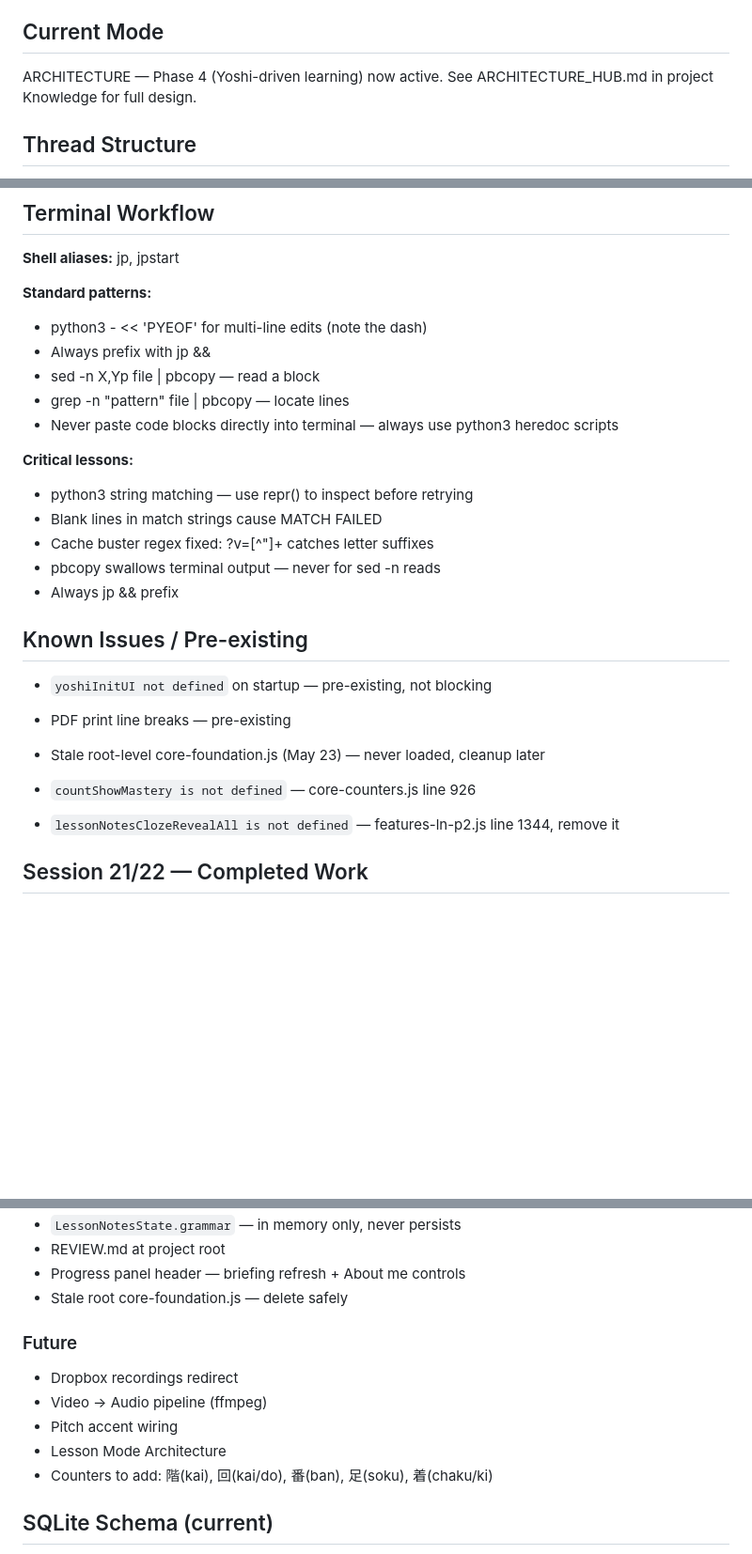
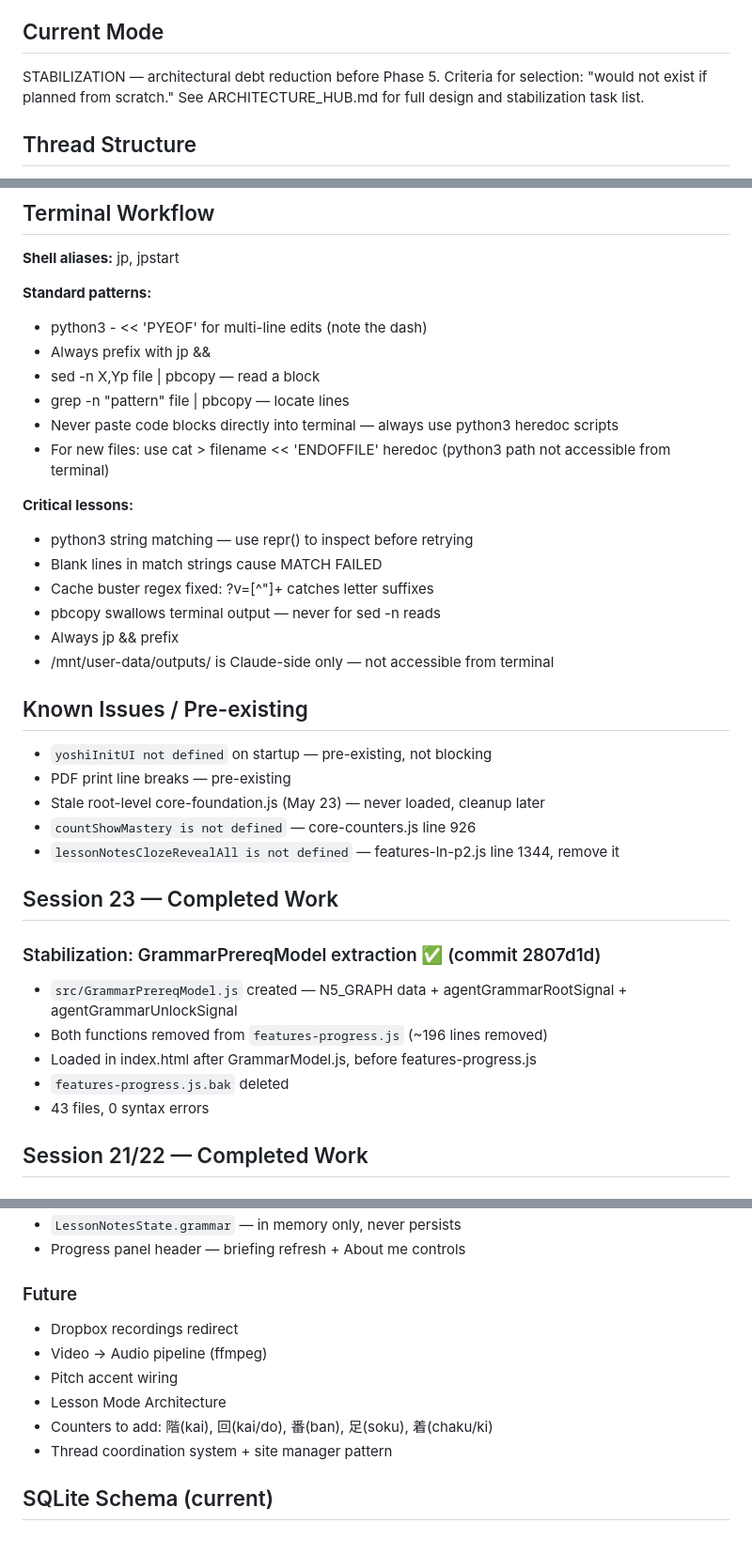
Before and after one commit to jpstudioyoshi/jpstudio, a Markdown page: context-session.md, 3 parts joined by grey strips. Shown at 94% size. GitHub-like rendering; blank space fills up the shorter version.

```diff
--- a/context-session.md
+++ b/context-session.md
@@ -38,8 +38,9 @@ Last updated: 2026-06-03 (session 21/22 — Phase 4 pipeline wired, DrillSRS rat
 - Guide: claude-code-guide.md in project root
 
 ## Current Mode
-ARCHITECTURE — Phase 4 (Yoshi-driven learning) now active.
-See ARCHITECTURE_HUB.md in project Knowledge for full design.
+STABILIZATION — architectural debt reduction before Phase 5.
+Criteria for selection: "would not exist if planned from scratch."
+See ARCHITECTURE_HUB.md for full design and stabilization task list.
 
 ## Thread Structure
 - **Architecture thread** — design decisions, audits, doc updates only (this thread)
@@ -64,6 +65,7 @@ See ARCHITECTURE_HUB.md in project Knowledge for full design.
 - sed -n X,Yp file | pbcopy — read a block
 - grep -n "pattern" file | pbcopy — locate lines
 - Never paste code blocks directly into terminal — always use python3 heredoc scripts
+- For new files: use cat > filename << 'ENDOFFILE' heredoc (python3 path not accessible from terminal)
 
 **Critical lessons:**
 - python3 string matching — use repr() to inspect before retrying
@@ -71,14 +73,23 @@ See ARCHITECTURE_HUB.md in project Knowledge for full design.
 - Cache buster regex fixed: \?v=[^"]+ catches letter suffixes
 - pbcopy swallows terminal output — never for sed -n reads
 - Always jp && prefix
+- /mnt/user-data/outputs/ is Claude-side only — not accessible from terminal
 
 ## Known Issues / Pre-existing
 - `yoshiInitUI not defined` on startup — pre-existing, not blocking
 - PDF print line breaks — pre-existing
 - Stale root-level core-foundation.js (May 23) — never loaded, cleanup later
-
 - `countShowMastery is not defined` — core-counters.js line 926
 - `lessonNotesClozeRevealAll is not defined` — features-ln-p2.js line 1344, remove it
+
+## Session 23 — Completed Work
+
+### Stabilization: GrammarPrereqModel extraction ✅ (commit 2807d1d)
+- `src/GrammarPrereqModel.js` created — N5_GRAPH data + agentGrammarRootSignal + agentGrammarUnlockSignal
+- Both functions removed from `features-progress.js` (~196 lines removed)
+- Loaded in index.html after GrammarModel.js, before features-progress.js
+- `features-progress.js.bak` deleted
+- 43 files, 0 syntax errors
 
 ## Session 21/22 — Completed Work
 
@@ -165,7 +130,5 @@ GrammarModel now loads correctly. `_loadWeightOverrides` kvAPI read bug fixed.
 - `LessonNotesState.grammar` — in memory only, never persists
-- REVIEW.md at project root
 - Progress panel header — briefing refresh + About me controls
-- Stale root core-foundation.js — delete safely
 
 ### Future
 - Dropbox recordings redirect
@@ -173,6 +136,7 @@ GrammarModel now loads correctly. `_loadWeightOverrides` kvAPI read bug fixed.
 - Pitch accent wiring
 - Lesson Mode Architecture
 - Counters to add: 階(kai), 回(kai/do), 番(ban), 足(soku), 着(chaku/ki)
+- Thread coordination system + site manager pattern
 
 ## SQLite Schema (current)
 Tables: kv_store, frames, transcript_sentences, corpus_entries, corpus_lookups, corpus_productions, srs_items, error_history, lesson_sessions, words, lesson_phrases, pitch_data, writing_sessions, drill_results, conversation_sessions, transcript_turns, failure_events, agent_decisions, panel_sessions, learning_events, grammar_mastery, transcript_vocab
```
Also changed, not shown: other parts of context-session.md (+17 -63 lines).
